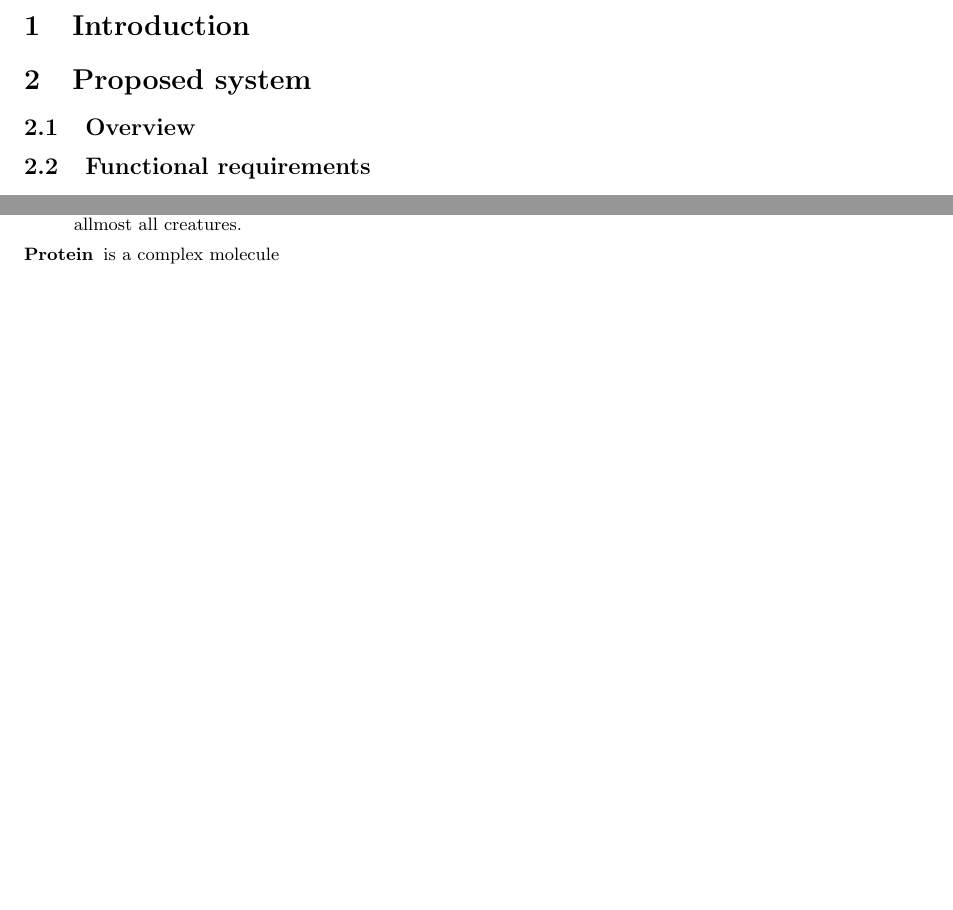
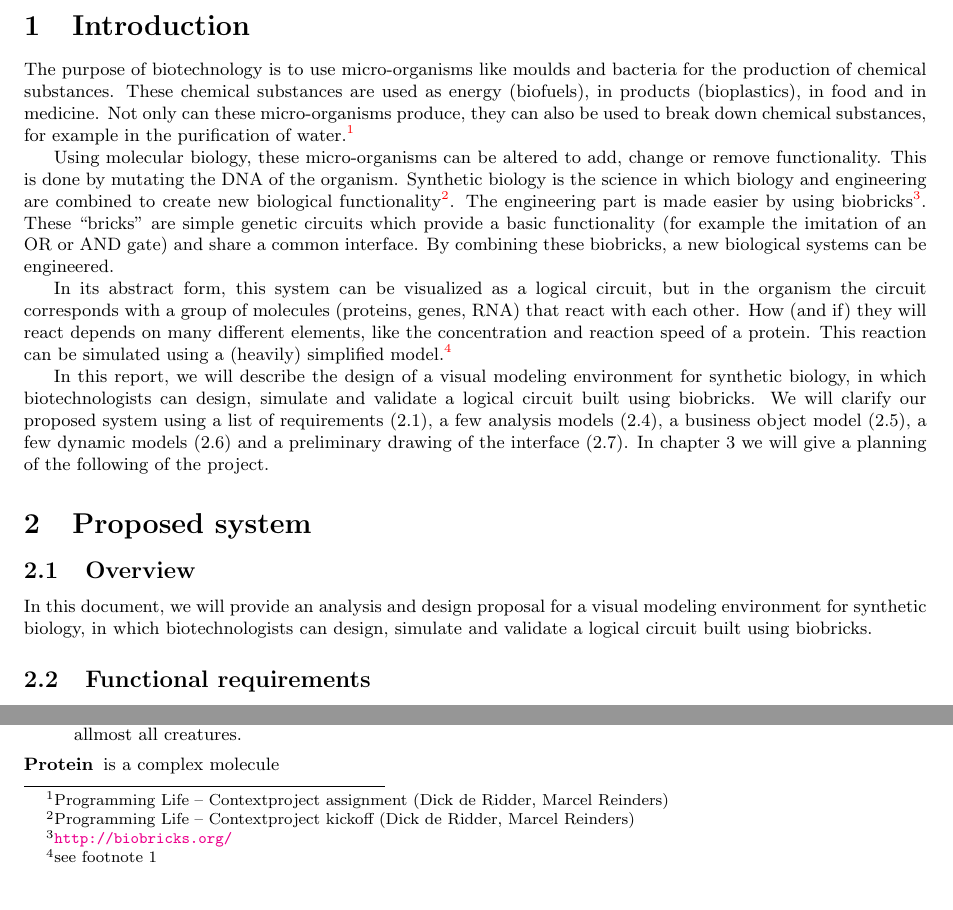
Before and after one commit to FelixAkk/synthbio, a LaTeX document (deliverables/rad/rad.tex): two parts of page 2 of 2 before the commit and two parts of page 2 of 3 after it, joined at a grey line, cut so that both start at the same text, the shorter picture padded with empty space. Compiled offline with pdfLaTeX.

Commit message:
Added Niels' part of the document

```diff
--- a/deliverables/rad/rad.tex
+++ b/deliverables/rad/rad.tex
@@ -33,8 +33,17 @@ Jan Pieter Waagmeester}
 \small{\tableofcontents}
 \pagebreak
 \section{Introduction} 		% (Niels)
+The purpose of biotechnology is to use micro-organisms like moulds and bacteria for the production of chemical substances. These chemical substances are used as energy (biofuels), in products (bioplastics), in food and in medicine. Not only can these micro-organisms produce, they can also be used to break down chemical substances, for example in the purification of water.\footnote{Programming Life – Contextproject assignment (Dick de Ridder, Marcel Reinders)}
+
+Using molecular biology, these micro-organisms can be altered to add, change or remove functionality. This is done by mutating the DNA of the organism. Synthetic biology is the science in which biology and engineering are combined to create new biological functionality\footnote{Programming Life – Contextproject kickoff (Dick de Ridder, Marcel Reinders)}. The engineering part is made easier by using biobricks\footnote{\url{http://biobricks.org/}}. These “bricks” are simple genetic circuits which provide a basic functionality (for example the imitation of an OR or AND gate) and share a common interface. By combining these biobricks, a new biological systems can be engineered.
+
+In its abstract form, this system can be visualized as a logical circuit, but in the organism the circuit corresponds with a group of molecules (proteins, genes, RNA) that react with each other. How (and if) they will react depends on many different elements, like the concentration and reaction speed of a protein. This reaction can be simulated using a (heavily) simplified model.\footnote{see footnote 1}
+
+In this report, we will describe the design of a visual modeling environment for synthetic biology, in which biotechnologists can design, simulate and validate a logical circuit built using biobricks. We will clarify our proposed system using a list of requirements (2.1), a few analysis models (2.4), a business object model (2.5), a few dynamic models (2.6) and a preliminary drawing of the interface (2.7). In chapter 3 we will give a planning of the following of the project.
+
 \section{Proposed system}
 \subsection{Overview} 		% (Niels)
+In this document, we will provide an analysis and design proposal for a visual modeling environment for synthetic biology, in which biotechnologists can design, simulate and validate a logical circuit built using biobricks.
 
 \subsection{Functional requirements} % (Felix en Thomas)
 \subsection{Nonfunctional requirements and constraints} % (Felix en Thomas)
```
